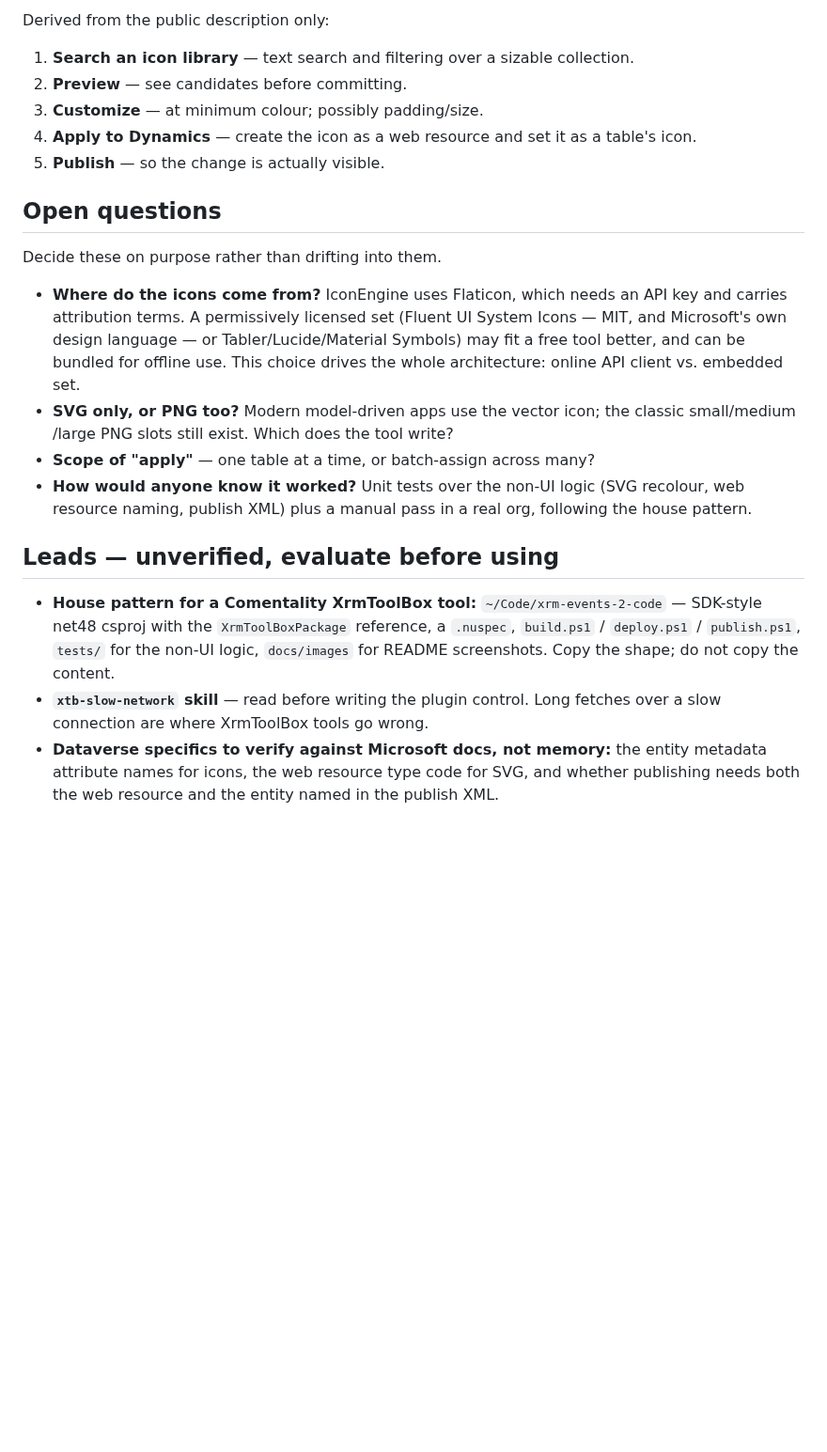
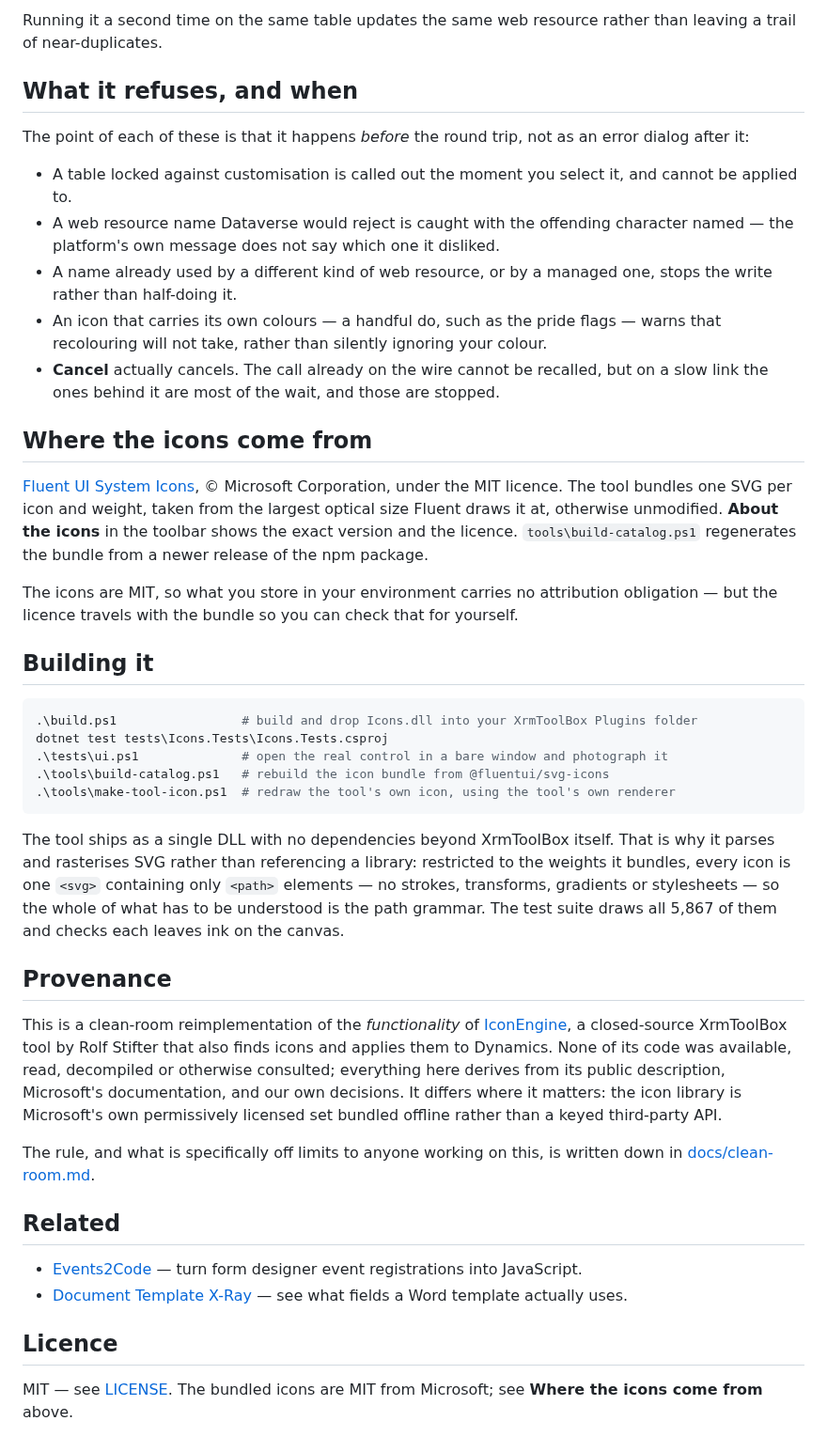
Before and after one commit to comentality/xrm-icons, a Markdown page: README.md, the part around one of its changes. Shown at 94% size. Drawn GitHub-style; blank space fills up the shorter version.

````diff
--- a/README.md
+++ b/README.md
@@ -32,35 +56,71 @@ Functionality is not copyrightable; a specific implementation is. Stay on the ri
 
-Derived from the public description only:
+Running it a second time on the same table updates the same web resource rather than leaving a
+trail of near-duplicates.
 
-1. **Search an icon library** — text search and filtering over a sizable collection.
-2. **Preview** — see candidates before committing.
-3. **Customize** — at minimum colour; possibly padding/size.
-4. **Apply to Dynamics** — create the icon as a web resource and set it as a table's icon.
-5. **Publish** — so the change is actually visible.
+## What it refuses, and when
 
-## Open questions
+The point of each of these is that it happens *before* the round trip, not as an error dialog
+after it:
 
-Decide these on purpose rather than drifting into them.
+- A table locked against customisation is called out the moment you select it, and cannot be
+  applied to.
+- A web resource name Dataverse would reject is caught with the offending character named — the
+  platform's own message does not say which one it disliked.
+- A name already used by a different kind of web resource, or by a managed one, stops the write
+  rather than half-doing it.
+- An icon that carries its own colours — a handful do, such as the pride flags — warns that
+  recolouring will not take, rather than silently ignoring your colour.
+- **Cancel** actually cancels. The call already on the wire cannot be recalled, but on a slow
+  link the ones behind it are most of the wait, and those are stopped.
 
-- **Where do the icons come from?** IconEngine uses Flaticon, which needs an API key and carries
-  attribution terms. A permissively licensed set (Fluent UI System Icons — MIT, and Microsoft's
-  own design language — or Tabler/Lucide/Material Symbols) may fit a free tool better, and can be
-  bundled for offline use. This choice drives the whole architecture: online API client vs.
-  embedded set.
-- **SVG only, or PNG too?** Modern model-driven apps use the vector icon; the classic small/medium
-  /large PNG slots still exist. Which does the tool write?
-- **Scope of "apply"** — one table at a time, or batch-assign across many?
-- **How would anyone know it worked?** Unit tests over the non-UI logic (SVG recolour, web
-  resource naming, publish XML) plus a manual pass in a real org, following the house pattern.
+## Where the icons come from
 
-## Leads — unverified, evaluate before using
+[Fluent UI System Icons](https://github.com/microsoft/fluentui-system-icons), © Microsoft
+Corporation, under the MIT licence. The tool bundles one SVG per icon and weight, taken from the
+largest optical size Fluent draws it at, otherwise unmodified. **About the icons** in the toolbar
+shows the exact version and the licence. `tools\build-catalog.ps1` regenerates the bundle from a
+newer release of the npm package.
 
-- **House pattern for a Comentality XrmToolBox tool:** `~/Code/xrm-events-2-code` — SDK-style
-  net48 csproj with the `XrmToolBoxPackage` reference, a `.nuspec`, `build.ps1` / `deploy.ps1` /
-  `publish.ps1`, `tests/` for the non-UI logic, `docs/images` for README screenshots. Copy the
-  shape; do not copy the content.
-- **`xtb-slow-network` skill** — read before writing the plugin control. Long fetches over a slow
-  connection are where XrmToolBox tools go wrong.
-- **Dataverse specifics to verify against Microsoft docs, not memory:** the entity metadata
-  attribute names for icons, the web resource type code for SVG, and whether publishing needs both
-  the web resource and the entity named in the publish XML.
+The icons are MIT, so what you store in your environment carries no attribution obligation — but
+the licence travels with the bundle so you can check that for yourself.
+
+## Building it
+
+```powershell
+.\build.ps1                 # build and drop Icons.dll into your XrmToolBox Plugins folder
+dotnet test tests\Icons.Tests\Icons.Tests.csproj
+.\tests\ui.ps1              # open the real control in a bare window and photograph it
+.\tools\build-catalog.ps1   # rebuild the icon bundle from @fluentui/svg-icons
+.\tools\make-tool-icon.ps1  # redraw the tool's own icon, using the tool's own renderer
+```
+
+The tool ships as a single DLL with no dependencies beyond XrmToolBox itself. That is why it
+parses and rasterises SVG rather than referencing a library: restricted to the weights it
+bundles, every icon is one `<svg>` containing only `<path>` elements — no strokes, transforms,
+gradients or stylesheets — so the whole of what has to be understood is the path grammar. The
+test suite draws all 5,867 of them and checks each leaves ink on the canvas.
+
+## Provenance
+
+This is a clean-room reimplementation of the *functionality* of
+[IconEngine](https://www.xrmtoolbox.com/plugins/PLIO.IconEngine.XrmToolBox/), a closed-source
+XrmToolBox tool by Rolf Stifter that also finds icons and applies them to Dynamics. None of its
+code was available, read, decompiled or otherwise consulted; everything here derives from its
+public description, Microsoft's documentation, and our own decisions. It differs where it
+matters: the icon library is Microsoft's own permissively licensed set bundled offline rather
+than a keyed third-party API.
+
+The rule, and what is specifically off limits to anyone working on this, is written down in
+[docs/clean-room.md](docs/clean-room.md).
+
+## Related
+
+- [Events2Code](https://github.com/comentality/xrm-events-2-code) — turn form designer event
+  registrations into JavaScript.
+- [Document Template X-Ray](https://github.com/comentality/xrm-document-x-ray) — see what fields
+  a Word template actually uses.
+
+## Licence
+
+MIT — see [LICENSE](LICENSE). The bundled icons are MIT from Microsoft; see **Where the icons
+come from** above.
````
Also changed, not shown: other parts of README.md (+45 -21 lines), docs/clean-room.md (added, +39 -0 lines), Icons/icon.png (added), docs/images/overview.png (added), 13 other files.
